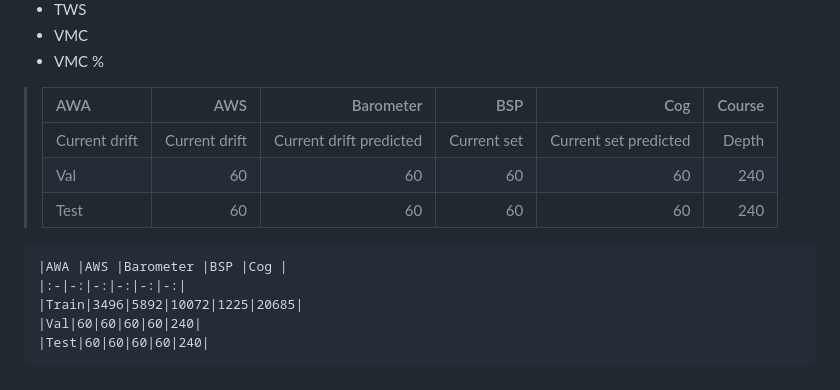
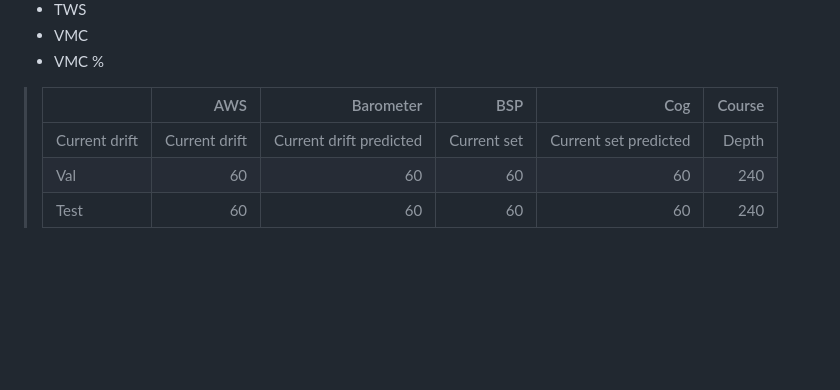
Before and after one commit to jbistis/SailWatchPro-Public, a Markdown page: SETUP-GUIDE.md, the part around the change. Drawn GitHub-style; blank space fills up the shorter version.

```diff
--- a/SETUP-GUIDE.md
+++ b/SETUP-GUIDE.md
@@ -232,14 +232,8 @@ Happy sailing! ⛵
 - VMC
 - VMC %
 
->    |AWA|AWS|Barometer|BSP|Cog|Course|
+>    ||AWS|Barometer|BSP|Cog|Course|
 >    |:-|-:|-:|-:|-:|-:|
 >    |Current drift|Current drift|Current drift predicted|Current set|Current set predicted|Depth|
 >    |Val|60|60|60|60|240|
 >    |Test|60|60|60|60|240|
-
-    |AWA |AWS |Barometer |BSP |Cog |
-    |:-|-:|-:|-:|-:|-:|
-    |Train|3496|5892|10072|1225|20685|
-    |Val|60|60|60|60|240|
-    |Test|60|60|60|60|240|
```
